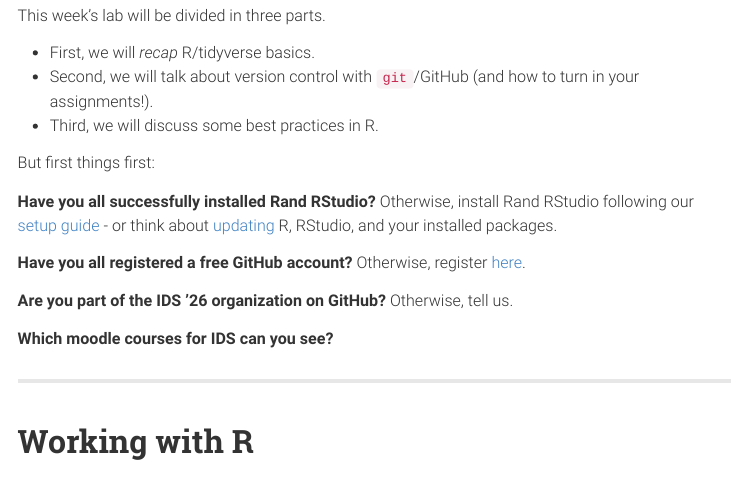
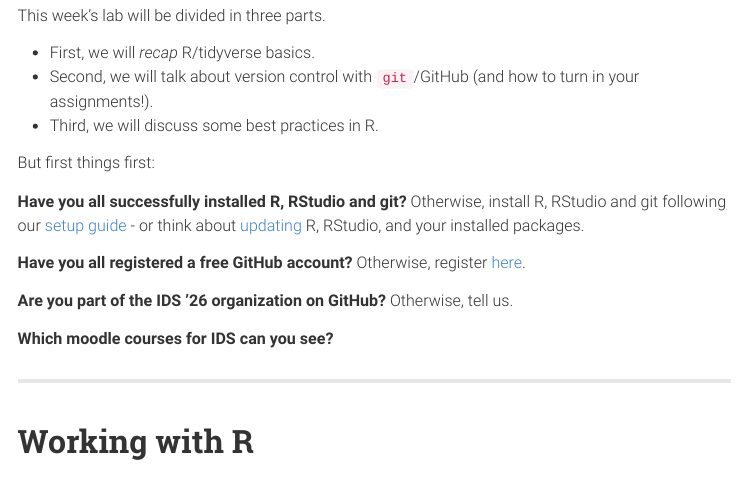
Before and after one commit to intro-to-data-science-26/labs, an R Markdown document (01_intro/1-intro-lab.Rmd): the page in a window 1100 px wide, from 420 px down. The pictures show the output file 01_intro/1-intro-lab.html that the author committed with the source, opened offline; menus at the side of the page are left out; long lines of code are wrapped.

Commit message:
Mention git explicitly when checking setups

```diff
--- a/01_intro/1-intro-lab.Rmd
+++ b/01_intro/1-intro-lab.Rmd
@@ -50,8 +50,8 @@
 
 But first things first:
 
-**Have you all successfully installed Rand RStudio?**
-Otherwise, install Rand RStudio following our [setup guide](https://github.com/linusha/R-bootcamp-summer-2026/blob/main/IDS_Software_Setup.pdf) - or think about [updating](https://happygitwithr.com/install-r-rstudio.html) R, RStudio, and your installed packages.
+**Have you all successfully installed R, RStudio and git?**
+Otherwise, install R, RStudio and git following our [setup guide](https://github.com/linusha/R-bootcamp-summer-2026/blob/main/IDS_Software_Setup.pdf) - or think about [updating](https://happygitwithr.com/install-r-rstudio.html) R, RStudio, and your installed packages.
 
 **Have you all registered a free GitHub account?**
 Otherwise, register [here](https://github.com/).
```
Also changed, not shown: 01_intro/1-intro-lab.html.
